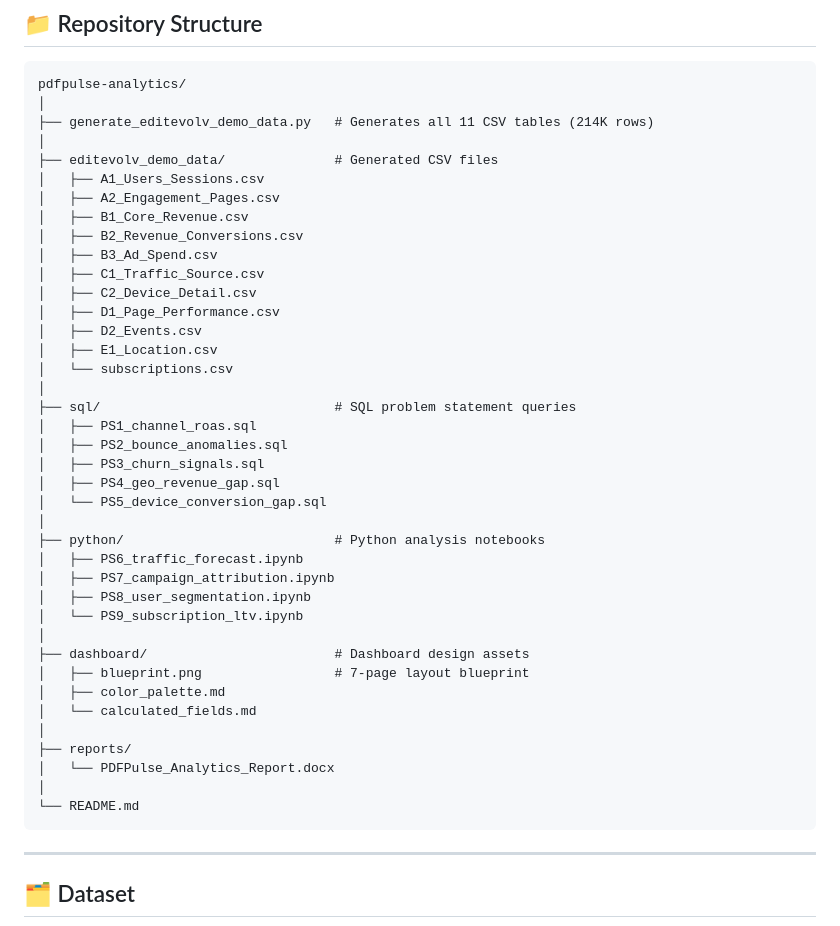
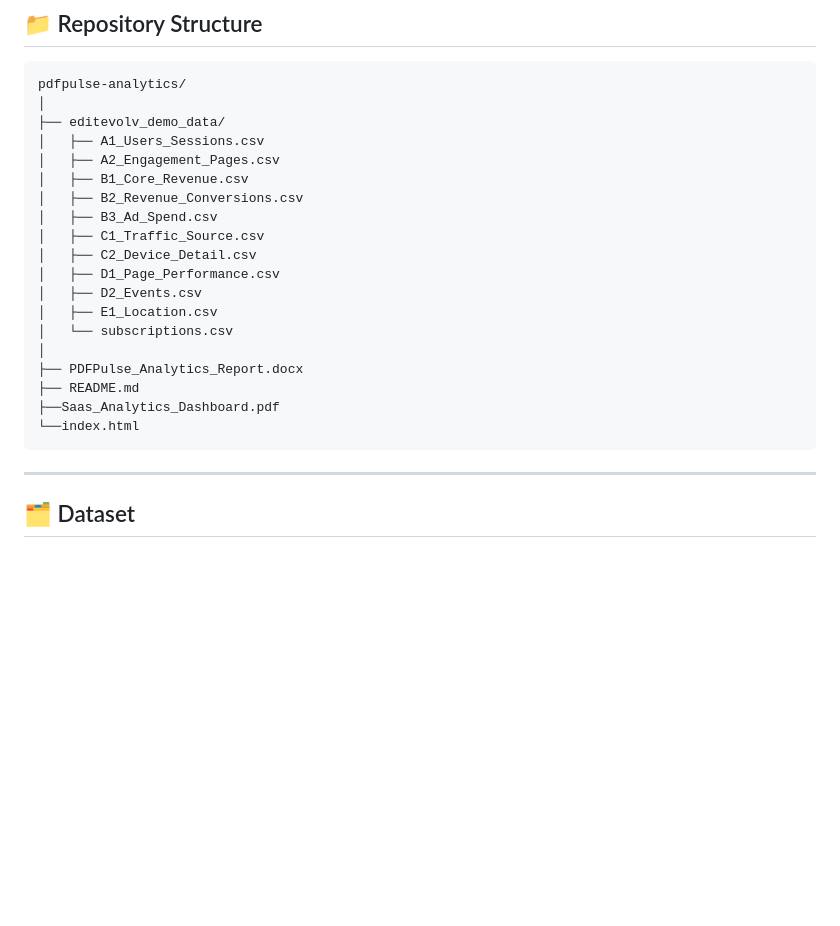
Before and after one commit to Shalini-patra/Saas-product-Analysis-, a Markdown page: README.md, the part around the change. Drawn GitHub-style; blank space fills up the shorter version.

````diff
--- a/README.md
+++ b/README.md
@@ -38,9 +38,7 @@ This project delivers all three — a realistic multi-table dataset, SQL and Pyt
 ```
 pdfpulse-analytics/
 │
-├── generate_editevolv_demo_data.py   # Generates all 11 CSV tables (214K rows)
-│
-├── editevolv_demo_data/              # Generated CSV files
+├── editevolv_demo_data/
 │   ├── A1_Users_Sessions.csv
 │   ├── A2_Engagement_Pages.csv
 │   ├── B1_Core_Revenue.csv
@@ -53,28 +51,10 @@ pdfpulse-analytics/
 │   ├── E1_Location.csv
 │   └── subscriptions.csv
 │
-├── sql/                              # SQL problem statement queries
-│   ├── PS1_channel_roas.sql
-│   ├── PS2_bounce_anomalies.sql
-│   ├── PS3_churn_signals.sql
-│   ├── PS4_geo_revenue_gap.sql
-│   └── PS5_device_conversion_gap.sql
-│
-├── python/                           # Python analysis notebooks
-│   ├── PS6_traffic_forecast.ipynb
-│   ├── PS7_campaign_attribution.ipynb
-│   ├── PS8_user_segmentation.ipynb
-│   └── PS9_subscription_ltv.ipynb
-│
-├── dashboard/                        # Dashboard design assets
-│   ├── blueprint.png                 # 7-page layout blueprint
-│   ├── color_palette.md
-│   └── calculated_fields.md
-│
-├── reports/
-│   └── PDFPulse_Analytics_Report.docx
-│
-└── README.md
+├── PDFPulse_Analytics_Report.docx
+├── README.md
+├──Saas_Analytics_Dashboard.pdf
+└──index.html
 ```
 
 ---
````
